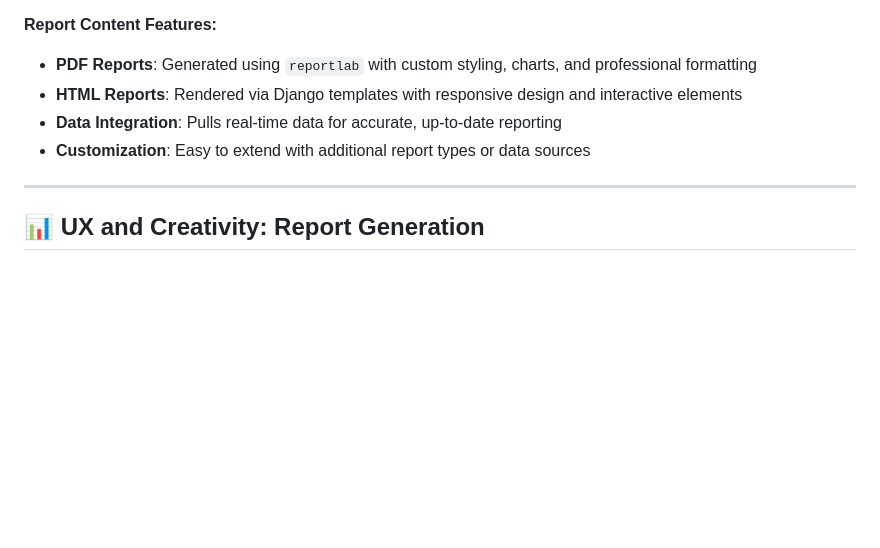
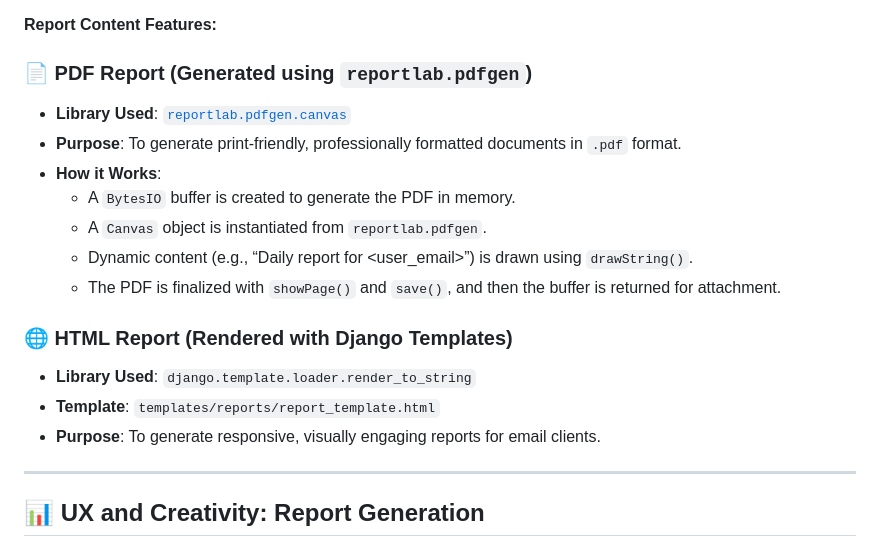
Before and after one commit to sathvikak255/Scheduled-Notification-System, a Markdown page: README.md, the part around the change. Drawn GitHub-style; blank space fills up the shorter version.

```diff
--- a/README.md
+++ b/README.md
@@ -113,11 +113,22 @@ python manage.py send_reports
 - Reports are generated dynamically with current data and formatted professionally
 
 **Report Content Features:**
-- **PDF Reports**: Generated using `reportlab` with custom styling, charts, and professional formatting
-- **HTML Reports**: Rendered via Django templates with responsive design and interactive elements
-- **Data Integration**: Pulls real-time data for accurate, up-to-date reporting
-- **Customization**: Easy to extend with additional report types or data sources
 
+### 📄 PDF Report (Generated using `reportlab.pdfgen`)
+
+- **Library Used**: [`reportlab.pdfgen.canvas`](https://www.reportlab.com/documentation/)
+- **Purpose**: To generate print-friendly, professionally formatted documents in `.pdf` format.
+- **How it Works**:
+  - A `BytesIO` buffer is created to generate the PDF in memory.
+  - A `Canvas` object is instantiated from `reportlab.pdfgen`.
+  - Dynamic content (e.g., “Daily report for <user_email>”) is drawn using `drawString()`.
+  - The PDF is finalized with `showPage()` and `save()`, and then the buffer is returned for attachment.
+
+### 🌐 HTML Report (Rendered with Django Templates)
+
+- **Library Used**: `django.template.loader.render_to_string`
+- **Template**: `templates/reports/report_template.html`
+- **Purpose**: To generate responsive, visually engaging reports for email clients.
 ---
 
 ## 📊 UX and Creativity: Report Generation
```
